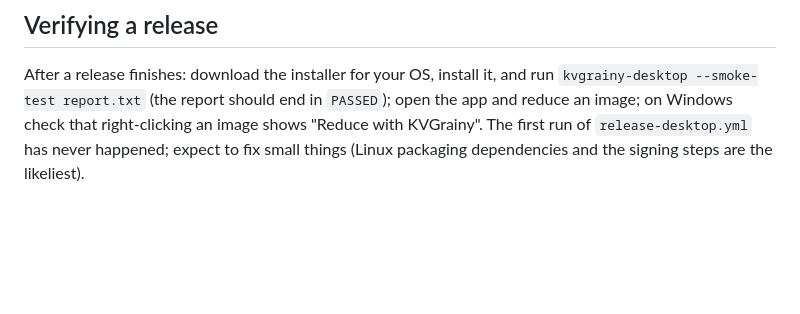
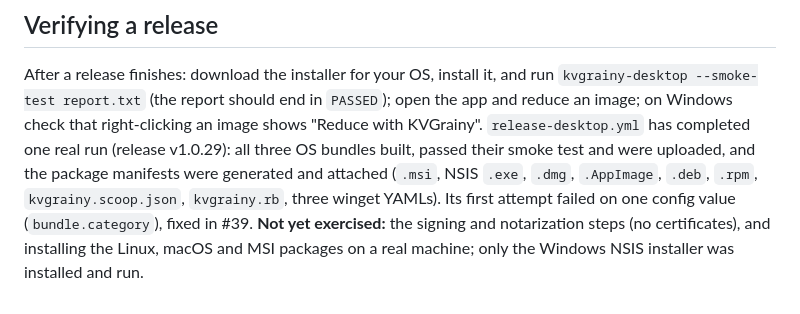
Before and after one commit to gerp93/KVGrainy, a Markdown page: docs/release.md, the part around the change. GitHub-like rendering; blank space fills up the shorter version.

Commit message:
Docs: the release workflow has completed a real run (v1.0.29)
Co-Authored-By: Claude Sonnet 5.5 <noreply@anthropic.com>

```diff
--- a/docs/release.md
+++ b/docs/release.md
@@ -102,5 +102,8 @@ through the webview's TypeScript search, which covers the common cases but not `
 After a release finishes: download the installer for your OS, install it, and run
 `kvgrainy-desktop --smoke-test report.txt` (the report should end in `PASSED`); open the app and
 reduce an image; on Windows check that right-clicking an image shows "Reduce with KVGrainy".
-The first run of `release-desktop.yml` has never happened; expect to fix small things (Linux
-packaging dependencies and the signing steps are the likeliest).
+`release-desktop.yml` has completed one real run (release v1.0.29): all three OS bundles built, passed their smoke
+test and were uploaded, and the package manifests were generated and attached (`.msi`, NSIS `.exe`, `.dmg`, `.AppImage`,
+`.deb`, `.rpm`, `kvgrainy.scoop.json`, `kvgrainy.rb`, three winget YAMLs). Its first attempt failed on one config value
+(`bundle.category`), fixed in #39. **Not yet exercised:** the signing and notarization steps (no certificates), and
+installing the Linux, macOS and MSI packages on a real machine; only the Windows NSIS installer was installed and run.
```
Also changed, not shown: PLAN.md (+1 -1 lines).
